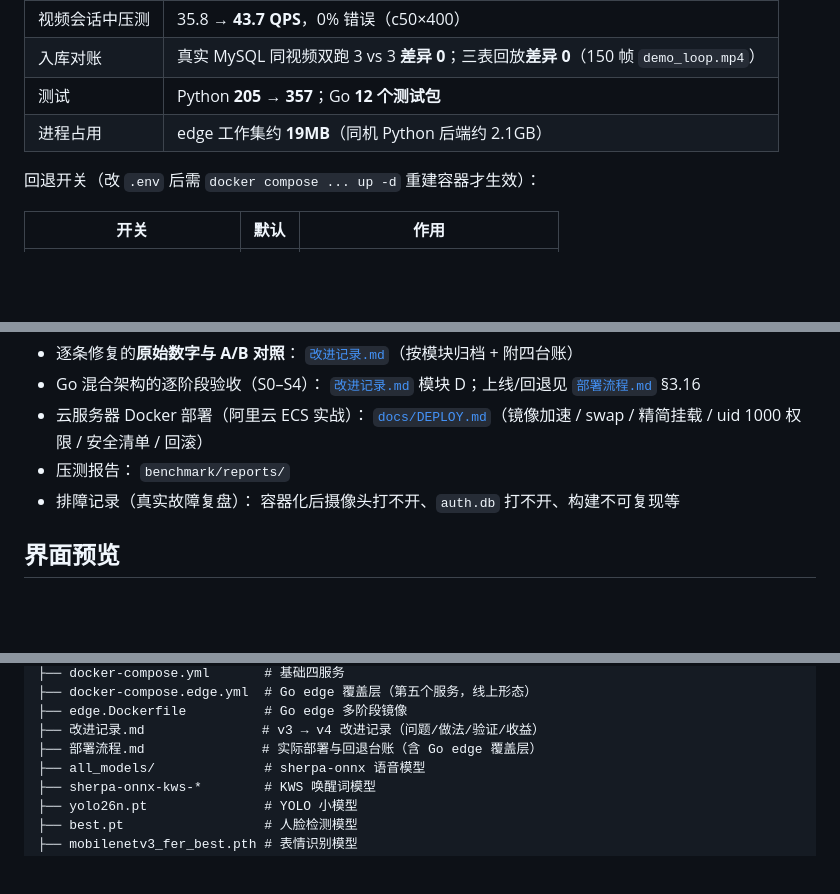
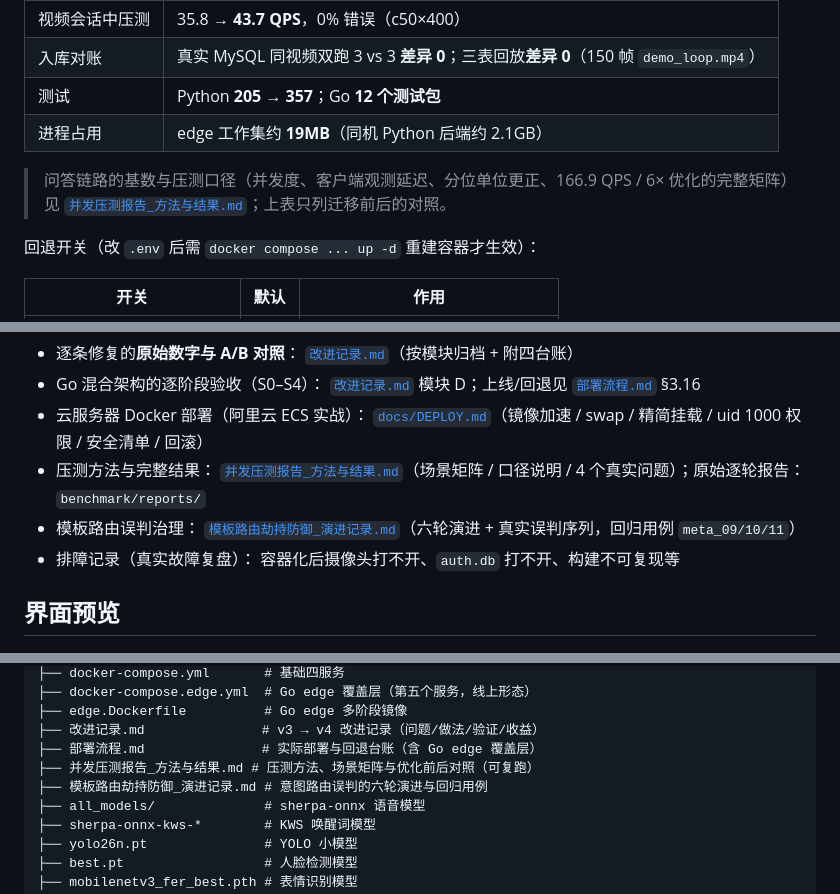
Before and after one commit to gaowanyu2027/Retail_assistant_v4, a Markdown page: README.md, 3 parts joined by grey strips. Rendered like a GitHub page; blank space fills up the shorter version.

Commit message:
docs: 补充压测方法与模板路由治理文档入口

```diff
--- a/README.md
+++ b/README.md
@@ -138,6 +138,9 @@ flowchart TB
 | 测试 | Python **205 → 357**；Go **12 个测试包** |
 | 进程占用 | edge 工作集约 **19MB**（同机 Python 后端约 2.1GB） |
 
+> 问答链路的基数与压测口径（并发度、客户端观测延迟、分位单位更正、166.9 QPS / 6× 优化的完整矩阵）
+> 见 [`并发压测报告_方法与结果.md`](并发压测报告_方法与结果.md)；上表只列迁移前后的对照。
+
 回退开关（改 `.env` 后需 `docker compose ... up -d` 重建容器才生效）：
 
 | 开关 | 默认 | 作用 |
@@ -273,7 +276,8 @@ python tools/observe_tracks.py --mint-session --seconds 30     # 旁观统计 tr
 - 逐条修复的**原始数字与 A/B 对照**： [`改进记录.md`](改进记录.md)（按模块归档 + 附四台账）
 - Go 混合架构的逐阶段验收（S0–S4）： [`改进记录.md`](改进记录.md) 模块 D；上线/回退见 [`部署流程.md`](部署流程.md) §3.16
 - 云服务器 Docker 部署（阿里云 ECS 实战）： [`docs/DEPLOY.md`](docs/DEPLOY.md)（镜像加速 / swap / 精简挂载 / uid 1000 权限 / 安全清单 / 回滚）
-- 压测报告： `benchmark/reports/`
+- 压测方法与完整结果： [`并发压测报告_方法与结果.md`](并发压测报告_方法与结果.md)（场景矩阵 / 口径说明 / 4 个真实问题）；原始逐轮报告： `benchmark/reports/`
+- 模板路由误判治理： [`模板路由劫持防御_演进记录.md`](模板路由劫持防御_演进记录.md)（六轮演进 + 真实误判序列，回归用例 `meta_09/10/11`）
 - 排障记录（真实故障复盘）： 容器化后摄像头打不开、`auth.db` 打不开、构建不可复现等
 
 ## 界面预览
@@ -364,6 +368,8 @@ python tools/observe_tracks.py --mint-session --seconds 30     # 旁观统计 tr
 ├── edge.Dockerfile          # Go edge 多阶段镜像
 ├── 改进记录.md               # v3 → v4 改进记录（问题/做法/验证/收益）
 ├── 部署流程.md               # 实际部署与回退台账（含 Go edge 覆盖层）
+├── 并发压测报告_方法与结果.md # 压测方法、场景矩阵与优化前后对照（可复跑）
+├── 模板路由劫持防御_演进记录.md # 意图路由误判的六轮演进与回归用例
 ├── all_models/              # sherpa-onnx 语音模型
 ├── sherpa-onnx-kws-*        # KWS 唤醒词模型
 ├── yolo26n.pt               # YOLO 小模型
```
